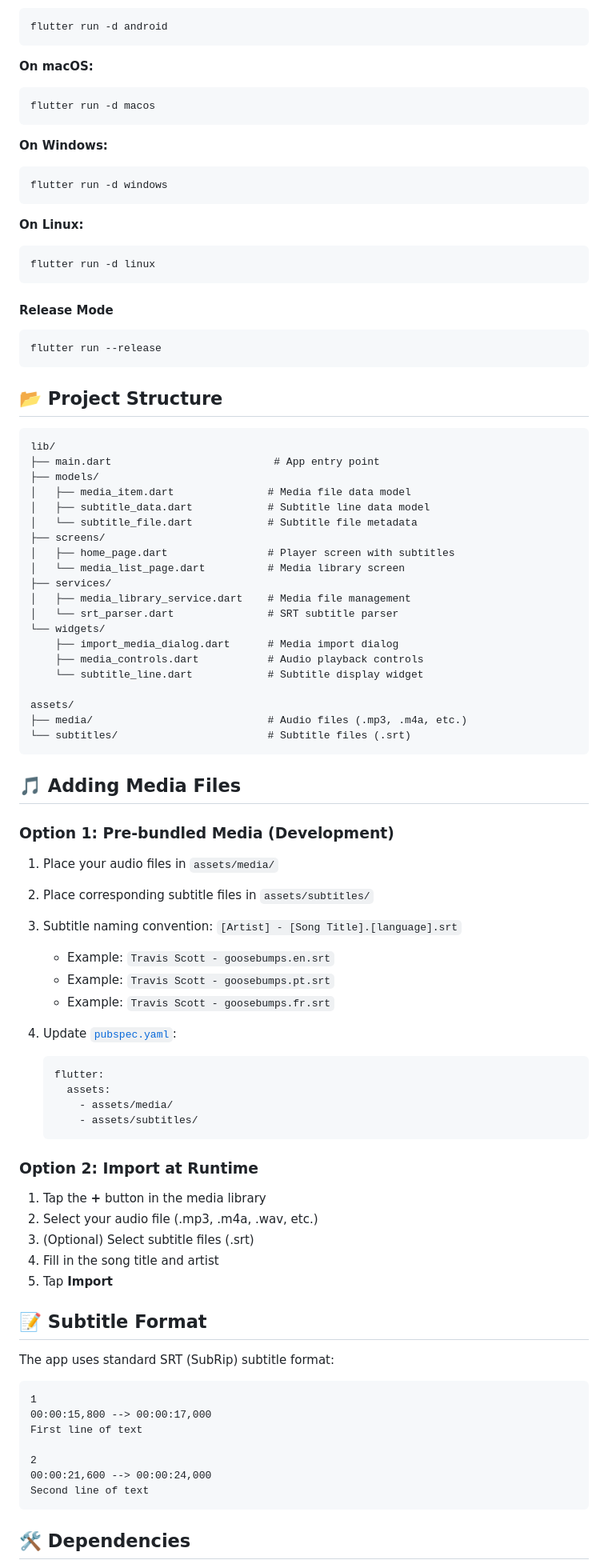
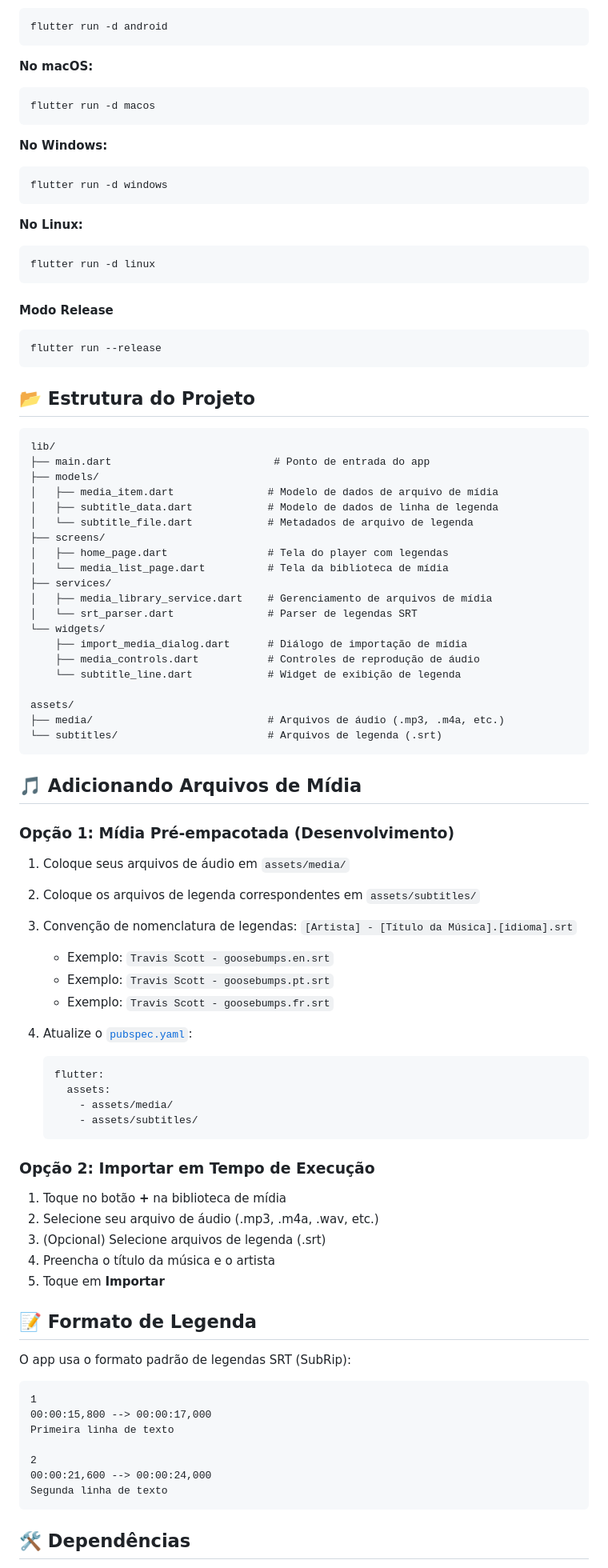
Before and after one commit to luisfnicolau/subtitles, a Markdown page: README.md, the part around the change printed below. Shown: that part at 80% size. GitHub-like rendering.

````diff
--- a/README.md
+++ b/README.md
@@ -73,64 +73,64 @@ flutter run -d ios
 flutter run -d android
 ```
 
-**On macOS:**
+**No macOS:**
 ```bash
 flutter run -d macos
 ```
 
-**On Windows:**
+**No Windows:**
 ```bash
 flutter run -d windows
 ```
 
-**On Linux:**
+**No Linux:**
 ```bash
 flutter run -d linux
 ```
 
-#### Release Mode
+#### Modo Release
 
 ```bash
 flutter run --release
 ```
 
-## 📂 Project Structure
+## 📂 Estrutura do Projeto
 
 ```
 lib/
-├── main.dart                          # App entry point
+├── main.dart                          # Ponto de entrada do app
 ├── models/
-│   ├── media_item.dart               # Media file data model
-│   ├── subtitle_data.dart            # Subtitle line data model
-│   └── subtitle_file.dart            # Subtitle file metadata
+│   ├── media_item.dart               # Modelo de dados de arquivo de mídia
+│   ├── subtitle_data.dart            # Modelo de dados de linha de legenda
+│   └── subtitle_file.dart            # Metadados de arquivo de legenda
 ├── screens/
-│   ├── home_page.dart                # Player screen with subtitles
-│   └── media_list_page.dart          # Media library screen
+│   ├── home_page.dart                # Tela do player com legendas
+│   └── media_list_page.dart          # Tela da biblioteca de mídia
 ├── services/
-│   ├── media_library_service.dart    # Media file management
-│   └── srt_parser.dart               # SRT subtitle parser
+│   ├── media_library_service.dart    # Gerenciamento de arquivos de mídia
+│   └── srt_parser.dart               # Parser de legendas SRT
 └── widgets/
-    ├── import_media_dialog.dart      # Media import dialog
-    ├── media_controls.dart           # Audio playback controls
-    └── subtitle_line.dart            # Subtitle display widget
+    ├── import_media_dialog.dart      # Diálogo de importação de mídia
+    ├── media_controls.dart           # Controles de reprodução de áudio
+    └── subtitle_line.dart            # Widget de exibição de legenda
 
 assets/
-├── media/                            # Audio files (.mp3, .m4a, etc.)
-└── subtitles/                        # Subtitle files (.srt)
+├── media/                            # Arquivos de áudio (.mp3, .m4a, etc.)
+└── subtitles/                        # Arquivos de legenda (.srt)
 ```
 
-## 🎵 Adding Media Files
+## 🎵 Adicionando Arquivos de Mídia
 
-### Option 1: Pre-bundled Media (Development)
+### Opção 1: Mídia Pré-empacotada (Desenvolvimento)
 
-1. Place your audio files in `assets/media/`
-2. Place corresponding subtitle files in `assets/subtitles/`
-3. Subtitle naming convention: `[Artist] - [Song Title].[language].srt`
-   - Example: `Travis Scott - goosebumps.en.srt`
-   - Example: `Travis Scott - goosebumps.pt.srt`
-   - Example: `Travis Scott - goosebumps.fr.srt`
+1. Coloque seus arquivos de áudio em `assets/media/`
+2. Coloque os arquivos de legenda correspondentes em `assets/subtitles/`
+3. Convenção de nomenclatura de legendas: `[Artista] - [Título da Música].[idioma].srt`
+   - Exemplo: `Travis Scott - goosebumps.en.srt`
+   - Exemplo: `Travis Scott - goosebumps.pt.srt`
+   - Exemplo: `Travis Scott - goosebumps.fr.srt`
 
-4. Update [`pubspec.yaml`](pubspec.yaml):
+4. Atualize o [`pubspec.yaml`](pubspec.yaml):
    ```yaml
    flutter:
      assets:
@@ -138,27 +138,27 @@ assets/
        - assets/subtitles/
    ```
 
-### Option 2: Import at Runtime
+### Opção 2: Importar em Tempo de Execução
 
-1. Tap the **+** button in the media library
-2. Select your audio file (.mp3, .m4a, .wav, etc.)
-3. (Optional) Select subtitle files (.srt)
-4. Fill in the song title and artist
-5. Tap **Import**
+1. Toque no botão **+** na biblioteca de mídia
+2. Selecione seu arquivo de áudio (.mp3, .m4a, .wav, etc.)
+3. (Opcional) Selecione arquivos de legenda (.srt)
+4. Preencha o título da música e o artista
+5. Toque em **Importar**
 
-## 📝 Subtitle Format
+## 📝 Formato de Legenda
 
-The app uses standard SRT (SubRip) subtitle format:
+O app usa o formato padrão de legendas SRT (SubRip):
 
 ```srt
 1
 00:00:15,800 --> 00:00:17,000
-First line of text
+Primeira linha de texto
 
 2
 00:00:21,600 --> 00:00:24,000
-Second line of text
+Segunda linha de texto
 ```
 
-## 🛠️ Dependencies
+## 🛠️ Dependências
 
````
Also changed, not shown: other parts of README.md (+61 -61 lines).
